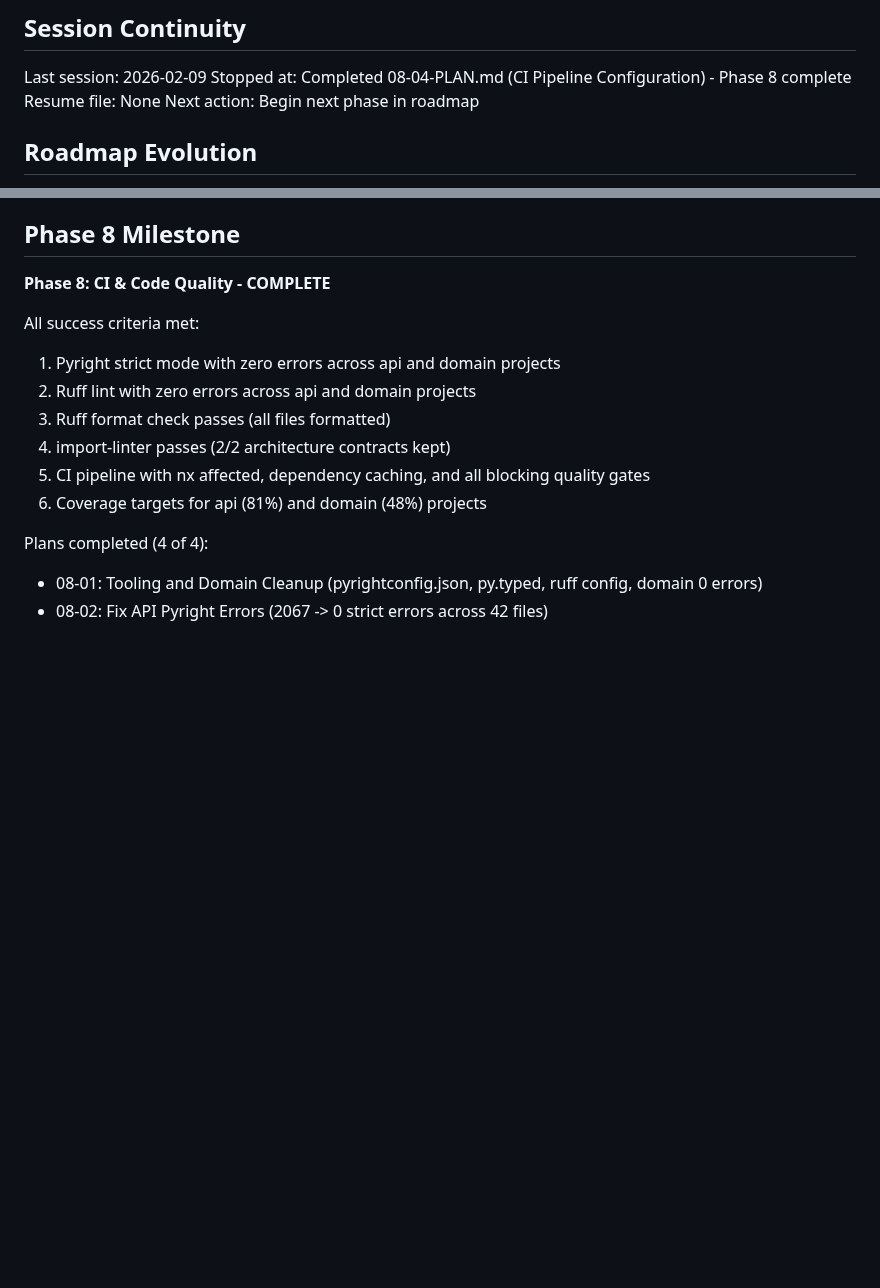
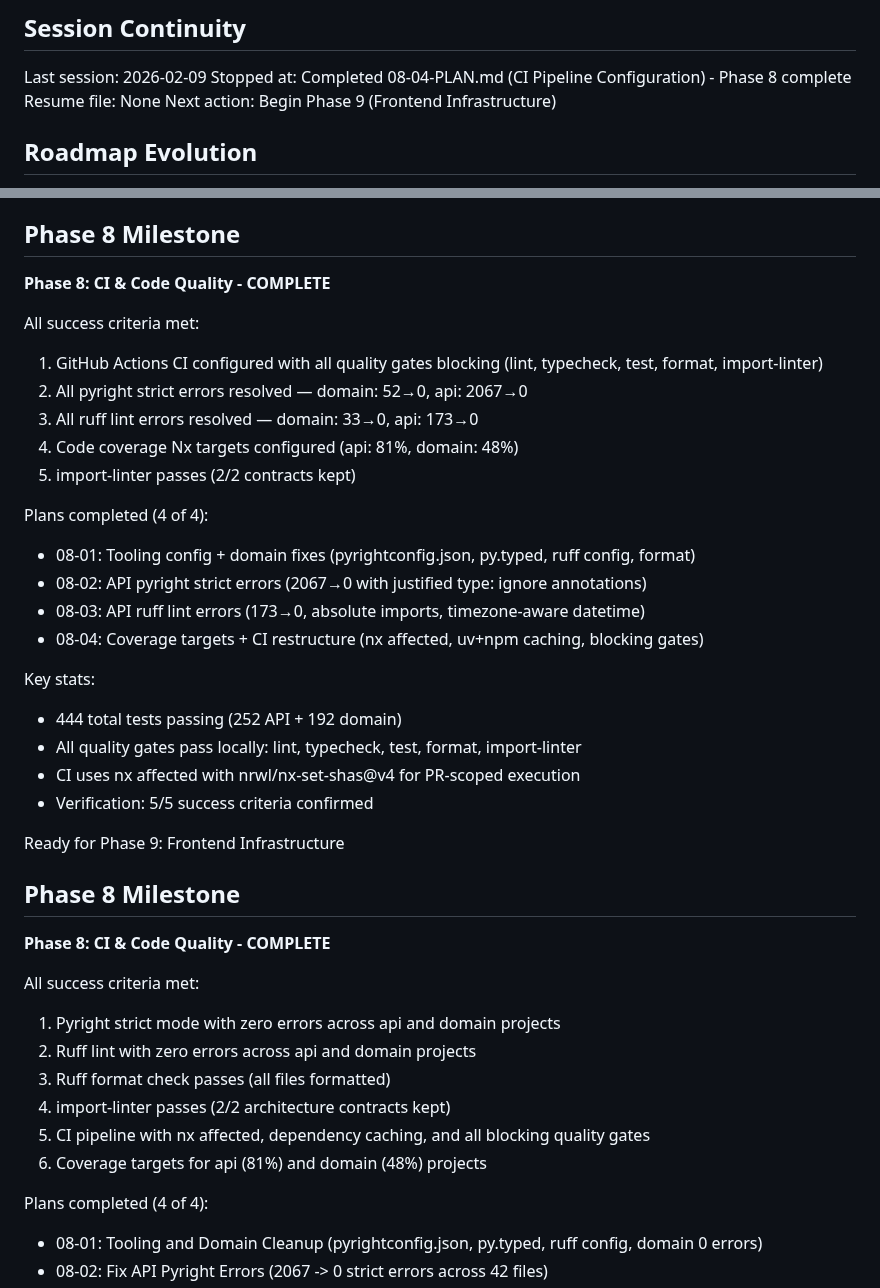
Before and after one commit to galexy/revivo-mk1, a Markdown page: .planning/STATE.md, 2 parts joined by grey strips. GitHub-like rendering; blank space fills up the shorter version.

Commit message:
docs(08): complete CI & Code Quality phase
Phase 8: 4/4 plans executed
- 08-01: Tooling config + domain cleanup (52 pyright + 33 lint → 0)
- 08-02: API pyright strict errors (2067 → 0)
- 08-03: API ruff lint errors (173 → 0)
- 08-04: Coverage targets + CI pipeline restructure
- Verification: 5/5 must-haves confirmed

Co-Authored-By: Claude Opus 4.6 <noreply@anthropic.com>

```diff
--- a/.planning/STATE.md
+++ b/.planning/STATE.md
@@ -259,7 +259,7 @@ None.
 Last session: 2026-02-09
 Stopped at: Completed 08-04-PLAN.md (CI Pipeline Configuration) - Phase 8 complete
 Resume file: None
-Next action: Begin next phase in roadmap
+Next action: Begin Phase 9 (Frontend Infrastructure)
 
 ## Roadmap Evolution
 
@@ -513,6 +513,31 @@ Ready for Phase 8: CI & Code Quality
 **Phase 8: CI & Code Quality - COMPLETE**
 
 All success criteria met:
+1. GitHub Actions CI configured with all quality gates blocking (lint, typecheck, test, format, import-linter)
+2. All pyright strict errors resolved — domain: 52→0, api: 2067→0
+3. All ruff lint errors resolved — domain: 33→0, api: 173→0
+4. Code coverage Nx targets configured (api: 81%, domain: 48%)
+5. import-linter passes (2/2 contracts kept)
+
+Plans completed (4 of 4):
+- 08-01: Tooling config + domain fixes (pyrightconfig.json, py.typed, ruff config, format)
+- 08-02: API pyright strict errors (2067→0 with justified type: ignore annotations)
+- 08-03: API ruff lint errors (173→0, absolute imports, timezone-aware datetime)
+- 08-04: Coverage targets + CI restructure (nx affected, uv+npm caching, blocking gates)
+
+Key stats:
+- 444 total tests passing (252 API + 192 domain)
+- All quality gates pass locally: lint, typecheck, test, format, import-linter
+- CI uses nx affected with nrwl/nx-set-shas@v4 for PR-scoped execution
+- Verification: 5/5 success criteria confirmed
+
+Ready for Phase 9: Frontend Infrastructure
+
+## Phase 8 Milestone
+
+**Phase 8: CI & Code Quality - COMPLETE**
+
+All success criteria met:
 1. Pyright strict mode with zero errors across api and domain projects
 2. Ruff lint with zero errors across api and domain projects
 3. Ruff format check passes (all files formatted)
```
Also changed, not shown: .planning/ROADMAP.md (+6 -6 lines), 1 other file.
